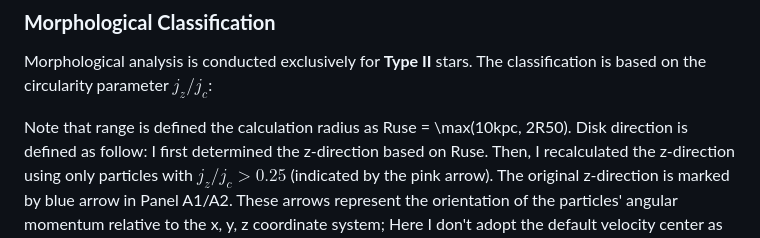
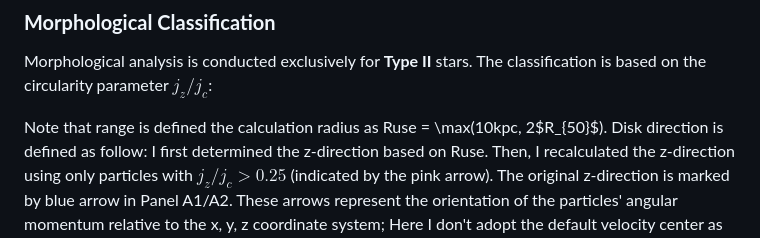
Before and after one commit to maqlin/Colibre_simulation, a Markdown page: README.md, the part around the change. Rendered like a GitHub page.

Commit message:
Fix LaTeX formatting in README for calculation radius

```diff
--- a/README.md
+++ b/README.md
@@ -18,7 +18,7 @@ There are two distinct definitions used in this study:
 ### **Morphological Classification**
 Morphological analysis is conducted exclusively for **Type II** stars. The classification is based on the circularity parameter $j_z/j_c$:
 
-Note that range is defined the calculation radius as Ruse = \max(10kpc, 2R50).
+Note that range is defined the calculation radius as Ruse = \max(10kpc, 2$R_{50}$).
 Disk direction is defined as follow:
 I first determined the z-direction based on Ruse. Then, I recalculated the z-direction using only particles with $j_z/j_c > 0.25$ (indicated by the pink arrow). The original z-direction is marked by blue arrow in Panel A1/A2. These arrows represent the orientation of the particles' angular momentum relative to the x, y, z coordinate system;
 Here I don't adopt the default velocity center as set by Swiftgalaxy, but I recalculate the velocity center inside the Ruse.
```
